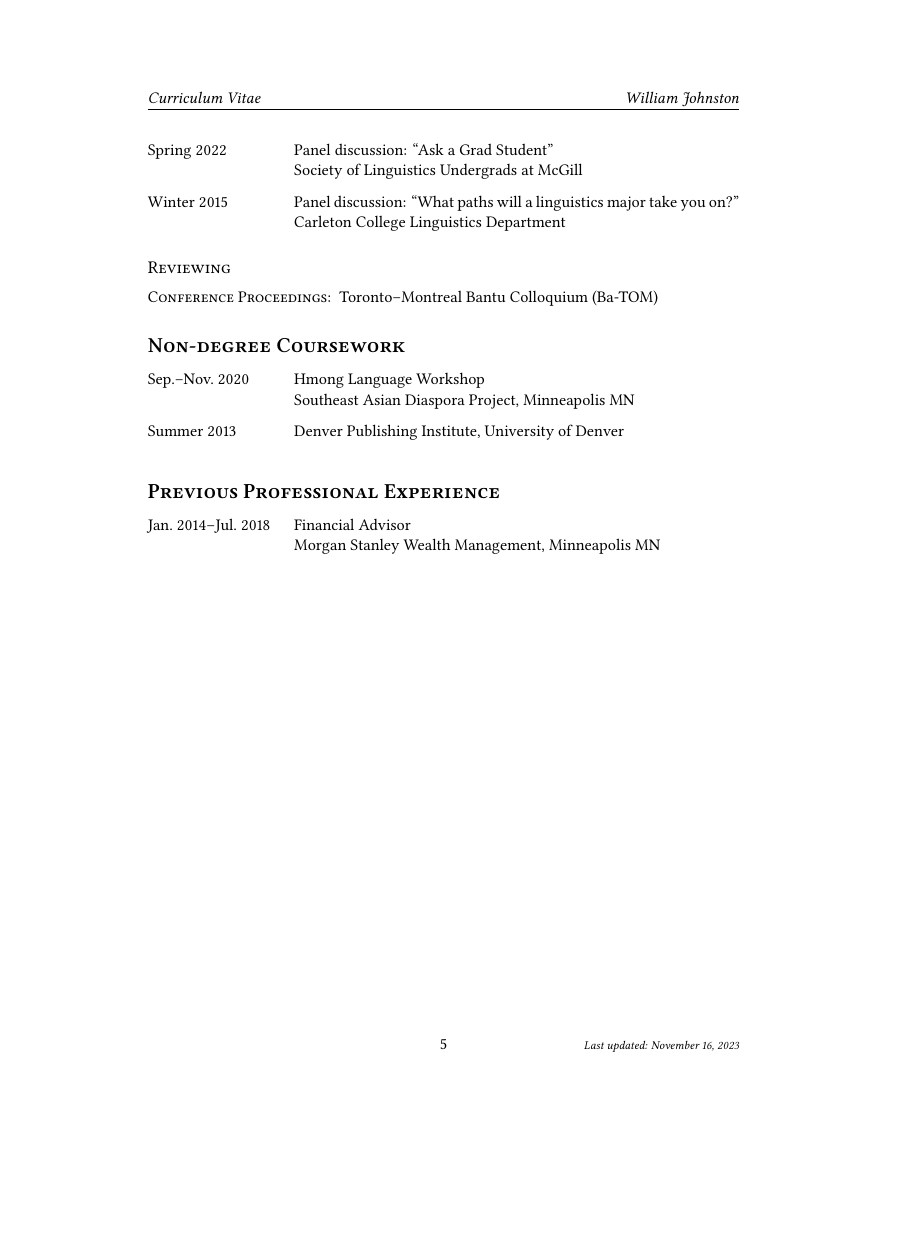
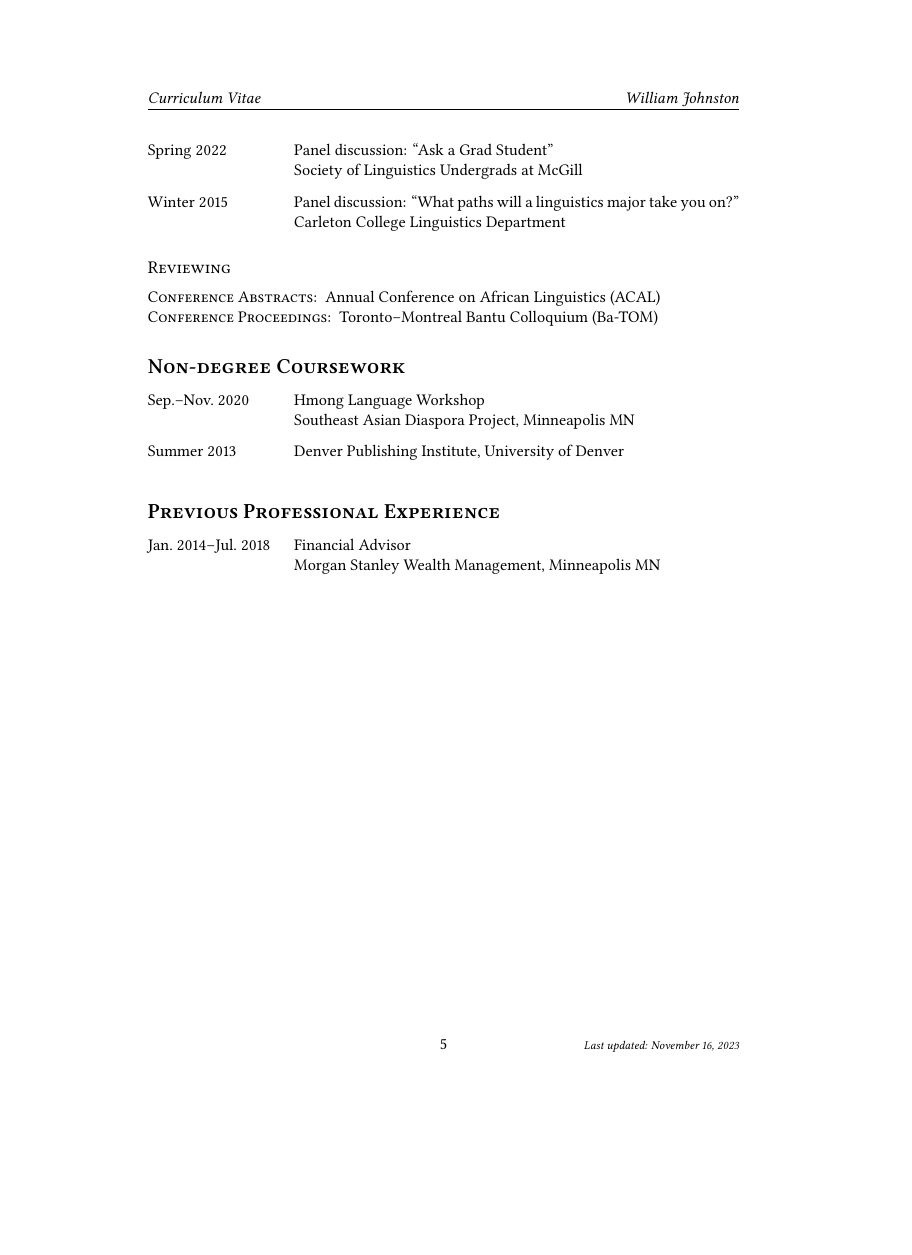
Before and after one commit to williamjohnston/cv, a LaTeX CV (Johnston_CV.tex): page 5 of 5, the shorter picture padded with empty space. Compiled offline with XeLaTeX.

Commit message:
11-16 update

```diff
--- a/Johnston_CV.tex
+++ b/Johnston_CV.tex
@@ -1,4 +1,5 @@
 \documentclass[11pt,oneside,DIV=9,parskip=off]{scrarticle} %DIV=calc defaults to DIV=8
+\KOMAoptions{paper=letter}
 
 %%% FONT AND TYPESETTING %%%%%%%%%%%%%%%%%%%%%%%%%%%
 \usepackage{fontspec}
@@ -311,6 +312,7 @@
 \cvline{Winter 2015}{Panel discussion: ``What paths will a linguistics major take you on?''\\Carleton College Linguistics Department}
 
 \subsection{Reviewing}
+\paragraph{Conference Abstracts:} Annual Conference on African Linguistics (ACAL)
 \paragraph{Conference Proceedings:} Toronto–Montreal Bantu Colloquium (Ba-TOM)
 
 %%% NON-DEGREE COURSEWORK %%%%%%%%%%%%%%%%%%%%%%%%%%
```
Also changed, not shown: Johnston_CV.pdf, Johnston_CV.tex (28 more changed lines), 1 other file.
